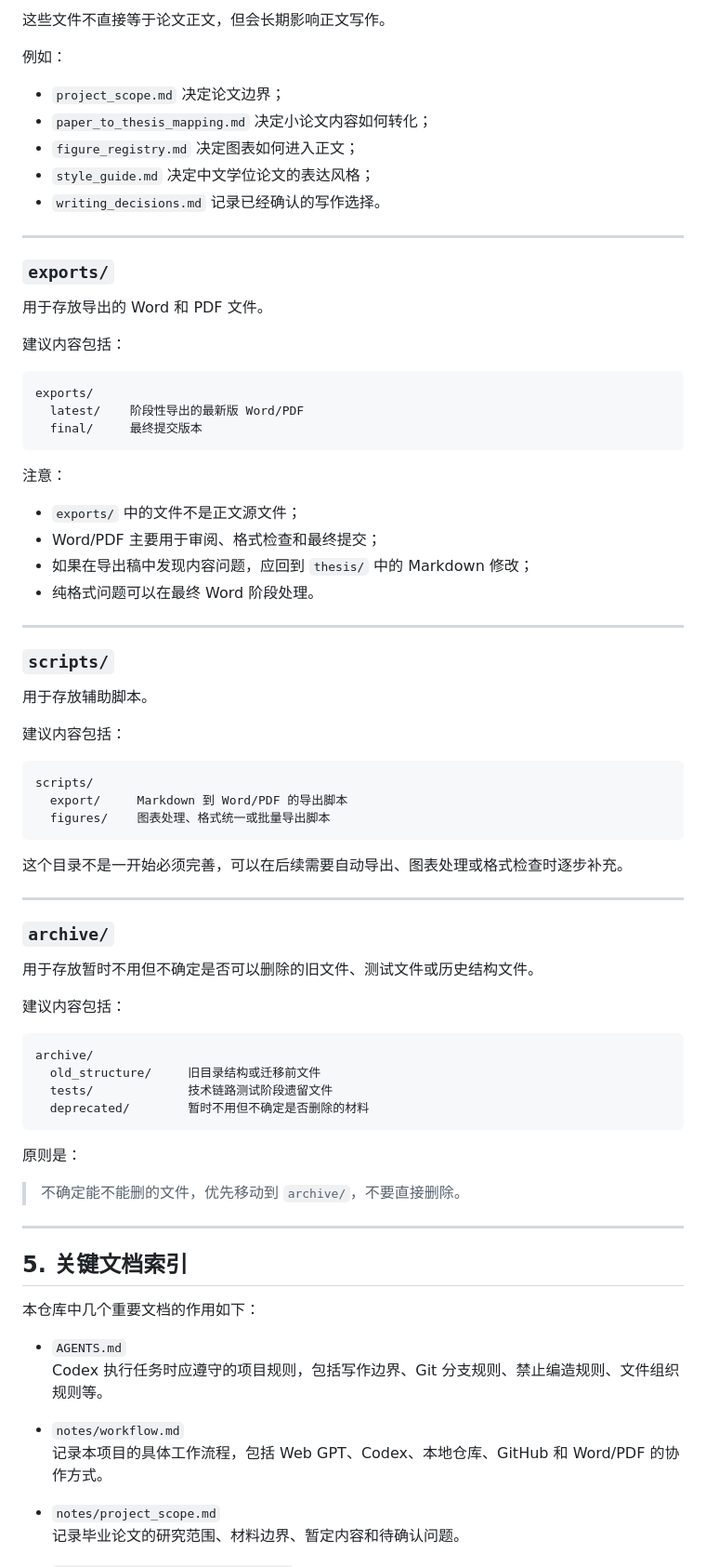
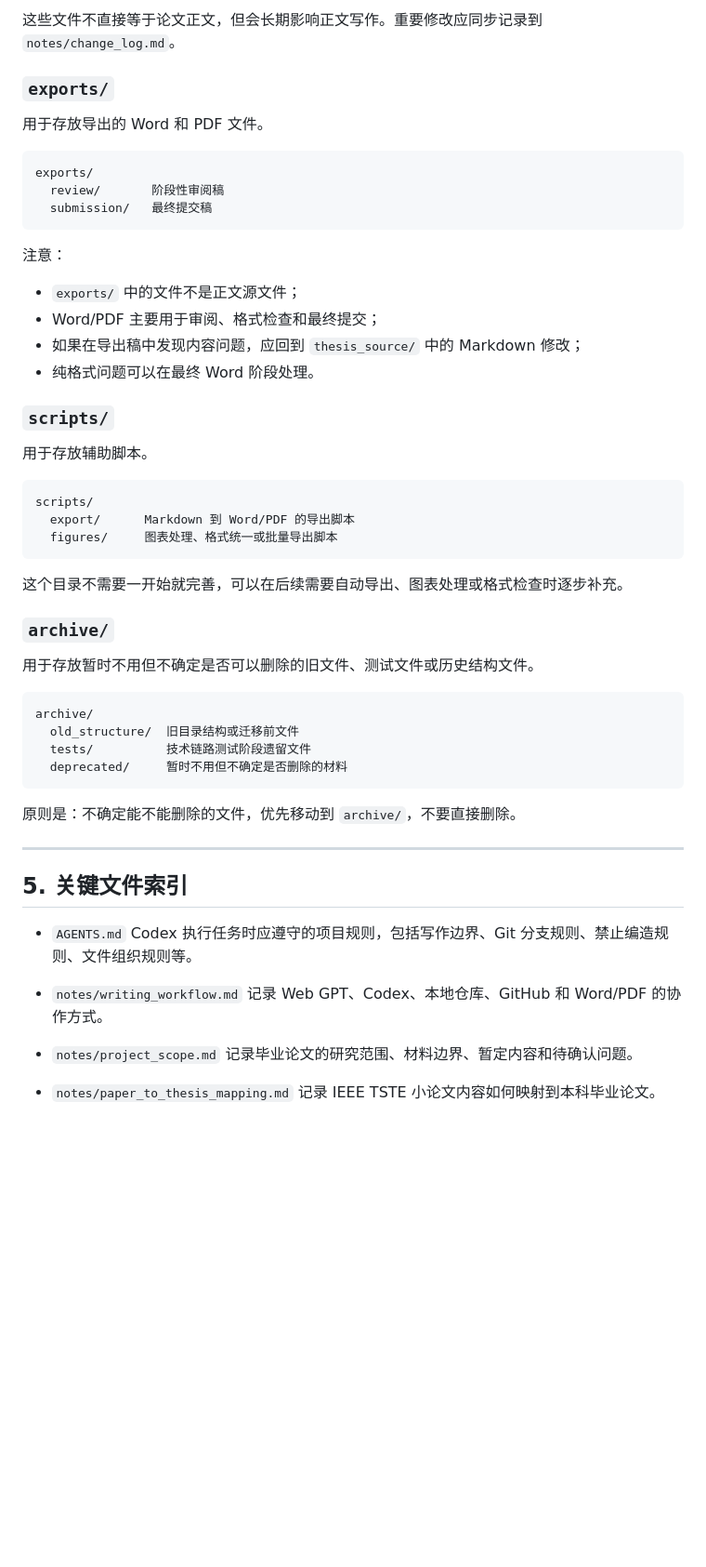
Before and after one commit to HITL1124/hvac-demand-response-thesis, a Markdown page: README.md, the part around one of its changes. Shown at 93% size. GitHub-like rendering; blank space fills up the shorter version.

````diff
--- a/README.md
+++ b/README.md
@@ -262,82 +225,58 @@ notes/
 ```
 
-这些文件不直接等于论文正文，但会长期影响正文写作。
-
-例如：
-
-- `project_scope.md` 决定论文边界；
-- `paper_to_thesis_mapping.md` 决定小论文内容如何转化；
-- `figure_registry.md` 决定图表如何进入正文；
-- `style_guide.md` 决定中文学位论文的表达风格；
-- `writing_decisions.md` 记录已经确认的写作选择。
-
----
+这些文件不直接等于论文正文，但会长期影响正文写作。重要修改应同步记录到 `notes/change_log.md`。
 
 ### `exports/`
 
 用于存放导出的 Word 和 PDF 文件。
 
-建议内容包括：
-
 ```text
 exports/
-  latest/    阶段性导出的最新版 Word/PDF
-  final/     最终提交版本
+  review/       阶段性审阅稿
+  submission/   最终提交稿
 ```
 
 注意：
 
 - `exports/` 中的文件不是正文源文件；
 - Word/PDF 主要用于审阅、格式检查和最终提交；
-- 如果在导出稿中发现内容问题，应回到 `thesis/` 中的 Markdown 修改；
+- 如果在导出稿中发现内容问题，应回到 `thesis_source/` 中的 Markdown 修改；
 - 纯格式问题可以在最终 Word 阶段处理。
-
----
 
 ### `scripts/`
 
 用于存放辅助脚本。
 
-建议内容包括：
-
 ```text
 scripts/
-  export/     Markdown 到 Word/PDF 的导出脚本
-  figures/    图表处理、格式统一或批量导出脚本
+  export/      Markdown 到 Word/PDF 的导出脚本
+  figures/     图表处理、格式统一或批量导出脚本
 ```
 
-这个目录不是一开始必须完善，可以在后续需要自动导出、图表处理或格式检查时逐步补充。
-
----
+这个目录不需要一开始就完善，可以在后续需要自动导出、图表处理或格式检查时逐步补充。
 
 ### `archive/`
 
 用于存放暂时不用但不确定是否可以删除的旧文件、测试文件或历史结构文件。
 
-建议内容包括：
-
 ```text
 archive/
-  old_structure/     旧目录结构或迁移前文件
-  tests/             技术链路测试阶段遗留文件
-  deprecated/        暂时不用但不确定是否删除的材料
+  old_structure/  旧目录结构或迁移前文件
+  tests/          技术链路测试阶段遗留文件
+  deprecated/     暂时不用但不确定是否删除的材料
 ```
 
-原则是：
-
-> 不确定能不能删的文件，优先移动到 `archive/`，不要直接删除。
+原则是：不确定能不能删除的文件，优先移动到 `archive/`，不要直接删除。
 
 ---
 
-## 5. 关键文档索引
-
-本仓库中几个重要文档的作用如下：
+## 5. 关键文件索引
 
 - `AGENTS.md`
   Codex 执行任务时应遵守的项目规则，包括写作边界、Git 分支规则、禁止编造规则、文件组织规则等。
 
-- `notes/workflow.md`
-  记录本项目的具体工作流程，包括 Web GPT、Codex、本地仓库、GitHub 和 Word/PDF 的协作方式。
+- `notes/writing_workflow.md`
+  记录 Web GPT、Codex、本地仓库、GitHub 和 Word/PDF 的协作方式。
 
 - `notes/project_scope.md`
   记录毕业论文的研究范围、材料边界、暂定内容和待确认问题。
````
Also changed, not shown: other parts of README.md (+94 -148 lines).
